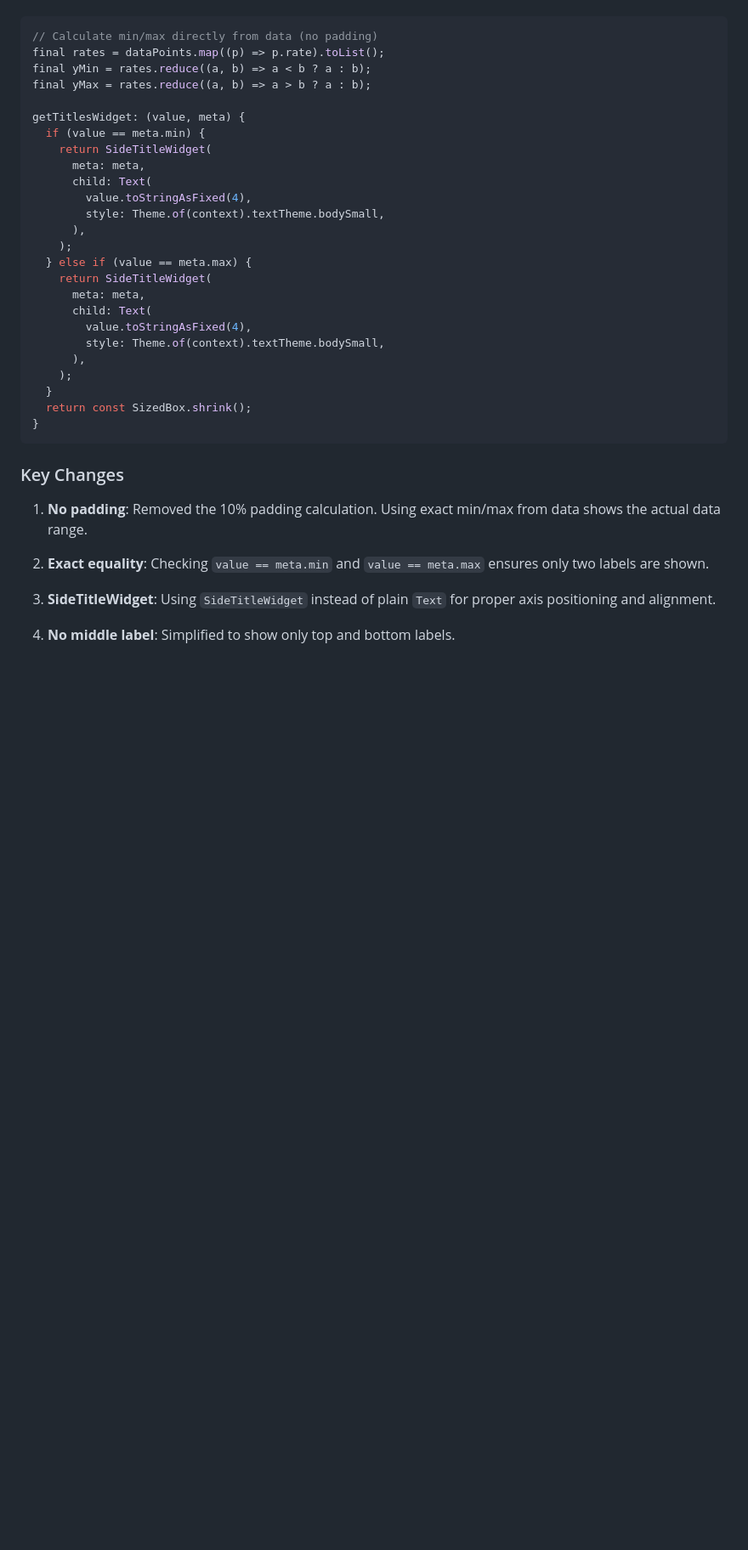
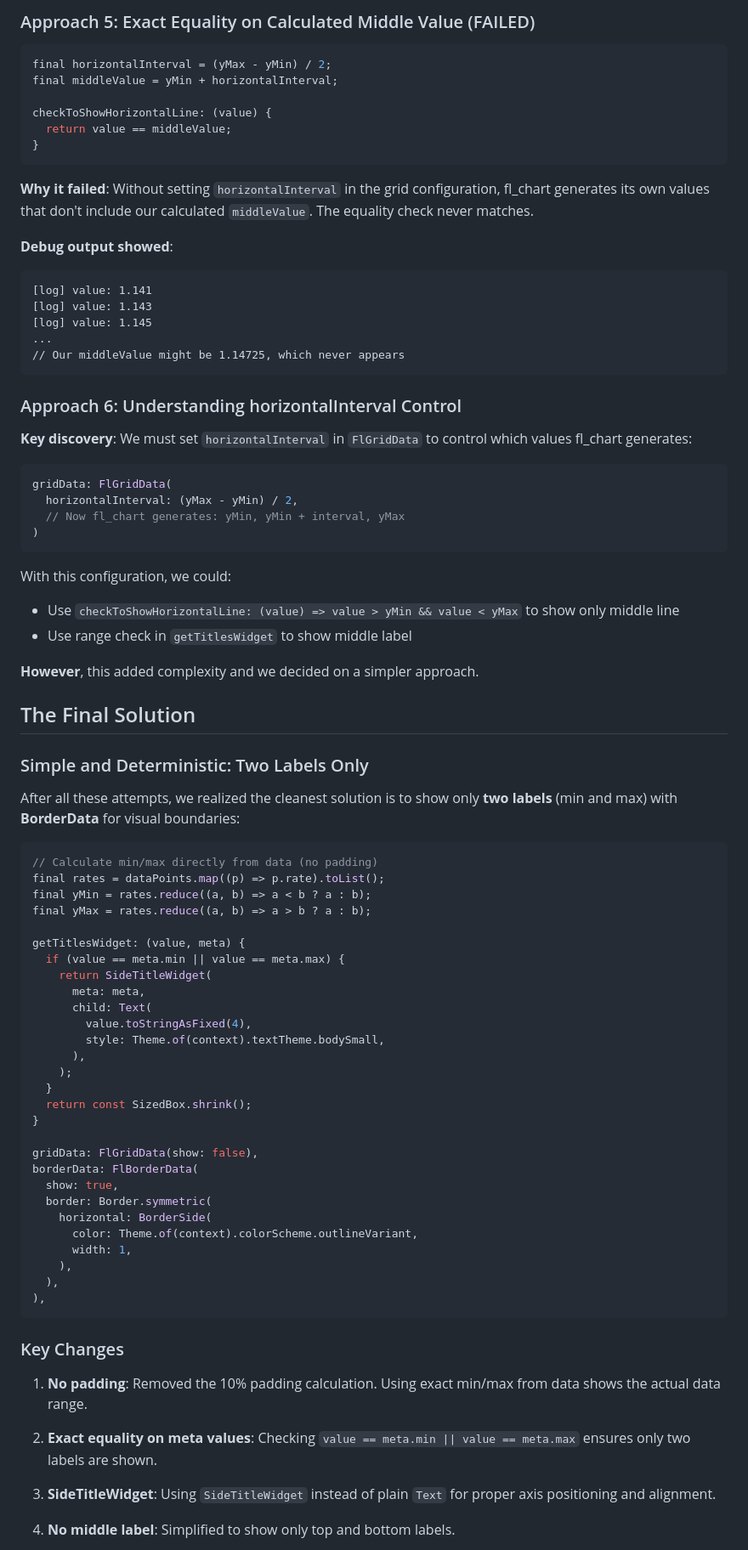
Before and after one commit to bizz84/currency_converter, a Markdown page: ai_specs/010-fix-chart-y-axis-labels-updated.md, the part around the change printed below. Shown: that part at 85% size. Rendered like a GitHub page; blank space fills up the shorter version.

````diff
--- a/ai_specs/010-fix-chart-y-axis-labels-updated.md
+++ b/ai_specs/010-fix-chart-y-axis-labels-updated.md
@@ -67,3 +125,47 @@ The updated implementation uses **exact equality checks** against `meta.min` and
+### Approach 5: Exact Equality on Calculated Middle Value (FAILED)
+
+```dart
+final horizontalInterval = (yMax - yMin) / 2;
+final middleValue = yMin + horizontalInterval;
+
+checkToShowHorizontalLine: (value) {
+  return value == middleValue;
+}
+```
+
+**Why it failed**: Without setting `horizontalInterval` in the grid configuration, fl_chart generates its own values that don't include our calculated `middleValue`. The equality check never matches.
+
+**Debug output showed**:
+```
+[log] value: 1.141
+[log] value: 1.143
+[log] value: 1.145
+...
+// Our middleValue might be 1.14725, which never appears
+```
+
+### Approach 6: Understanding horizontalInterval Control
+
+**Key discovery**: We must set `horizontalInterval` in `FlGridData` to control which values fl_chart generates:
+
+```dart
+gridData: FlGridData(
+  horizontalInterval: (yMax - yMin) / 2,
+  // Now fl_chart generates: yMin, yMin + interval, yMax
+)
+```
+
+With this configuration, we could:
+- Use `checkToShowHorizontalLine: (value) => value > yMin && value < yMax` to show only middle line
+- Use range check in `getTitlesWidget` to show middle label
+
+**However**, this added complexity and we decided on a simpler approach.
+
+## The Final Solution
+
+### Simple and Deterministic: Two Labels Only
+
+After all these attempts, we realized the cleanest solution is to show only **two labels** (min and max) with **BorderData** for visual boundaries:
 
 ```dart
 // Calculate min/max directly from data (no padding)
@@ -72,15 +174,7 @@ final yMin = rates.reduce((a, b) => a < b ? a : b);
 final yMax = rates.reduce((a, b) => a > b ? a : b);
 
 getTitlesWidget: (value, meta) {
-  if (value == meta.min) {
-    return SideTitleWidget(
-      meta: meta,
-      child: Text(
-        value.toStringAsFixed(4),
-        style: Theme.of(context).textTheme.bodySmall,
-      ),
-    );
-  } else if (value == meta.max) {
+  if (value == meta.min || value == meta.max) {
     return SideTitleWidget(
       meta: meta,
       child: Text(
@@ -91,13 +185,24 @@ getTitlesWidget: (value, meta) {
   }
   return const SizedBox.shrink();
 }
+
+gridData: FlGridData(show: false),
+borderData: FlBorderData(
+  show: true,
+  border: Border.symmetric(
+    horizontal: BorderSide(
+      color: Theme.of(context).colorScheme.outlineVariant,
+      width: 1,
+    ),
+  ),
+),
 ```
 
 ### Key Changes
 
 1. **No padding**: Removed the 10% padding calculation. Using exact min/max from data shows the actual data range.
 
-2. **Exact equality**: Checking `value == meta.min` and `value == meta.max` ensures only two labels are shown.
+2. **Exact equality on meta values**: Checking `value == meta.min || value == meta.max` ensures only two labels are shown.
 
 3. **SideTitleWidget**: Using `SideTitleWidget` instead of plain `Text` for proper axis positioning and alignment.
 
````
Also changed, not shown: other parts of ai_specs/010-fix-chart-y-axis-labels-updated.md (+146 -32 lines).
